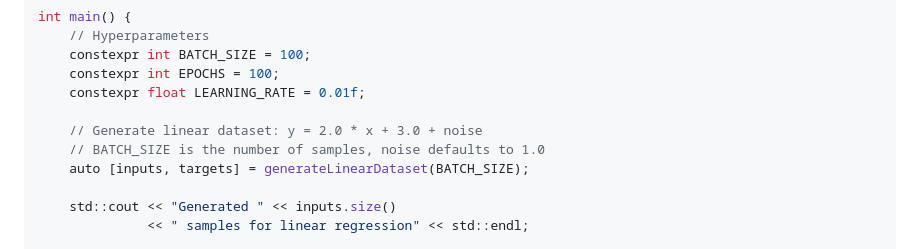
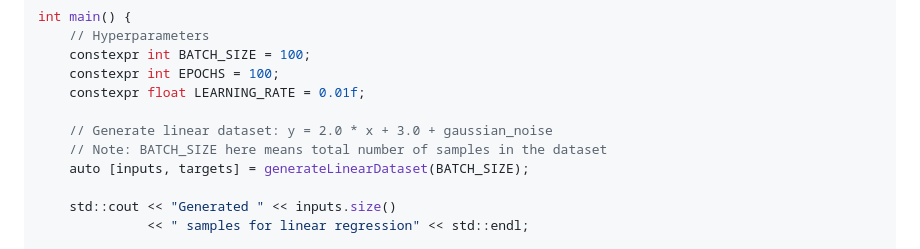
Before and after one commit to A-Georgiou/SmartDNN, a Markdown page: docs/TUTORIALS.md, the part around the change. GitHub-like rendering.

```diff
--- a/docs/TUTORIALS.md
+++ b/docs/TUTORIALS.md
@@ -237,8 +237,8 @@ int main() {
     constexpr int EPOCHS = 100;
     constexpr float LEARNING_RATE = 0.01f;
 
-    // Generate linear dataset: y = 2.0 * x + 3.0 + noise
-    // BATCH_SIZE is the number of samples, noise defaults to 1.0
+    // Generate linear dataset: y = 2.0 * x + 3.0 + gaussian_noise
+    // Note: BATCH_SIZE here means total number of samples in the dataset
     auto [inputs, targets] = generateLinearDataset(BATCH_SIZE);
 
     std::cout << "Generated " << inputs.size()
```
Also changed, not shown: docs/API_REFERENCE.md (+6 -4 lines).
